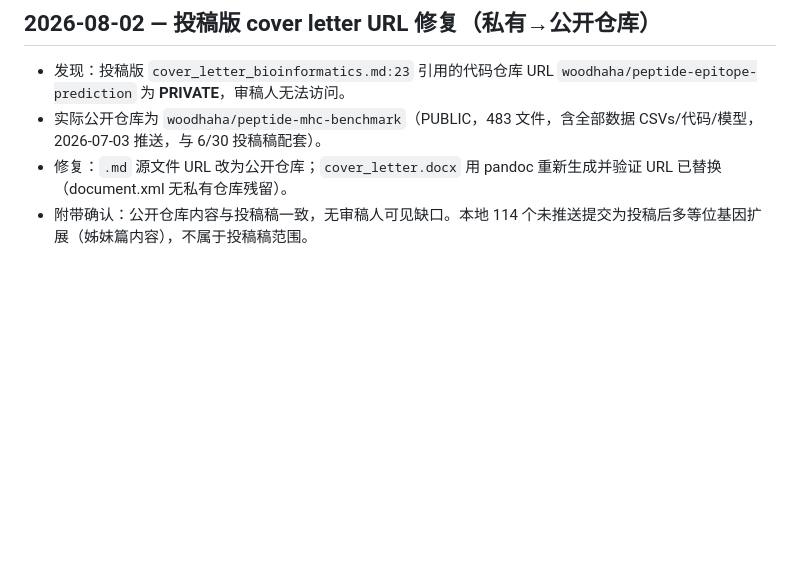
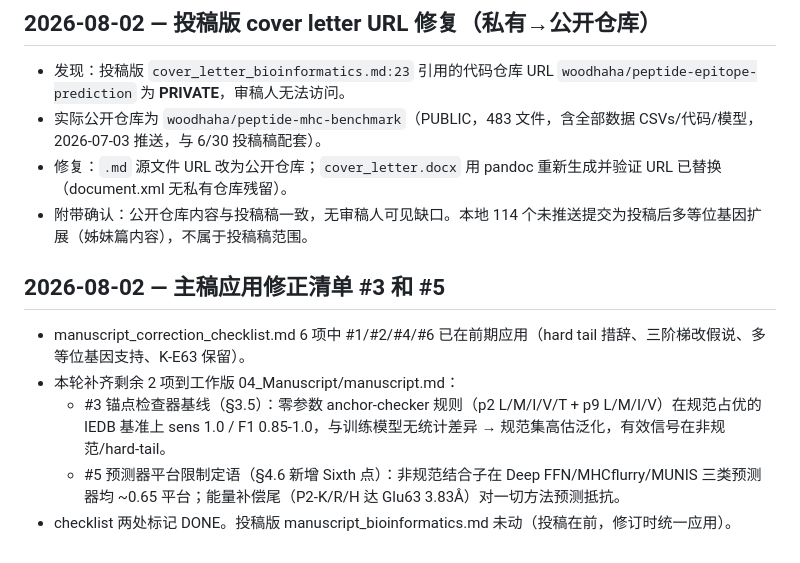
Before and after one commit to woodhaha/peptide-mhc-benchmark, a Markdown page: 06_Logs/change_log.md, the part around the change. Drawn GitHub-style; blank space fills up the shorter version.

```diff
--- a/06_Logs/change_log.md
+++ b/06_Logs/change_log.md
@@ -167,3 +167,10 @@ See `06_Logs/decisions.md` for historical analysis decisions and iteration log.
 - 实际公开仓库为 `woodhaha/peptide-mhc-benchmark`（PUBLIC，483 文件，含全部数据 CSVs/代码/模型，2026-07-03 推送，与 6/30 投稿稿配套）。
 - 修复：`.md` 源文件 URL 改为公开仓库；`cover_letter.docx` 用 pandoc 重新生成并验证 URL 已替换（document.xml 无私有仓库残留）。
 - 附带确认：公开仓库内容与投稿稿一致，无审稿人可见缺口。本地 114 个未推送提交为投稿后多等位基因扩展（姊妹篇内容），不属于投稿稿范围。
+
+## 2026-08-02 — 主稿应用修正清单 #3 和 #5
+- manuscript_correction_checklist.md 6 项中 #1/#2/#4/#6 已在前期应用（hard tail 措辞、三阶梯改假说、多等位基因支持、K-E63 保留）。
+- 本轮补齐剩余 2 项到工作版 04_Manuscript/manuscript.md：
+  - #3 锚点检查器基线（§3.5）：零参数 anchor-checker 规则（p2 L/M/I/V/T + p9 L/M/I/V）在规范占优的 IEDB 基准上 sens 1.0 / F1 0.85-1.0，与训练模型无统计差异 → 规范集高估泛化，有效信号在非规范/hard-tail。
+  - #5 预测器平台限制定语（§4.6 新增 Sixth 点）：非规范结合子在 Deep FFN/MHCflurry/MUNIS 三类预测器均 ~0.65 平台；能量补偿尾（P2-K/R/H 达 Glu63 3.83Å）对一切方法预测抵抗。
+- checklist 两处标记 DONE。投稿版 manuscript_bioinformatics.md 未动（投稿在前，修订时统一应用）。
```
Also changed, not shown: 04_Manuscript/manuscript.md (+2 -2 lines), 06_Logs/manuscript_correction_checklist.md (+2 -2 lines).
